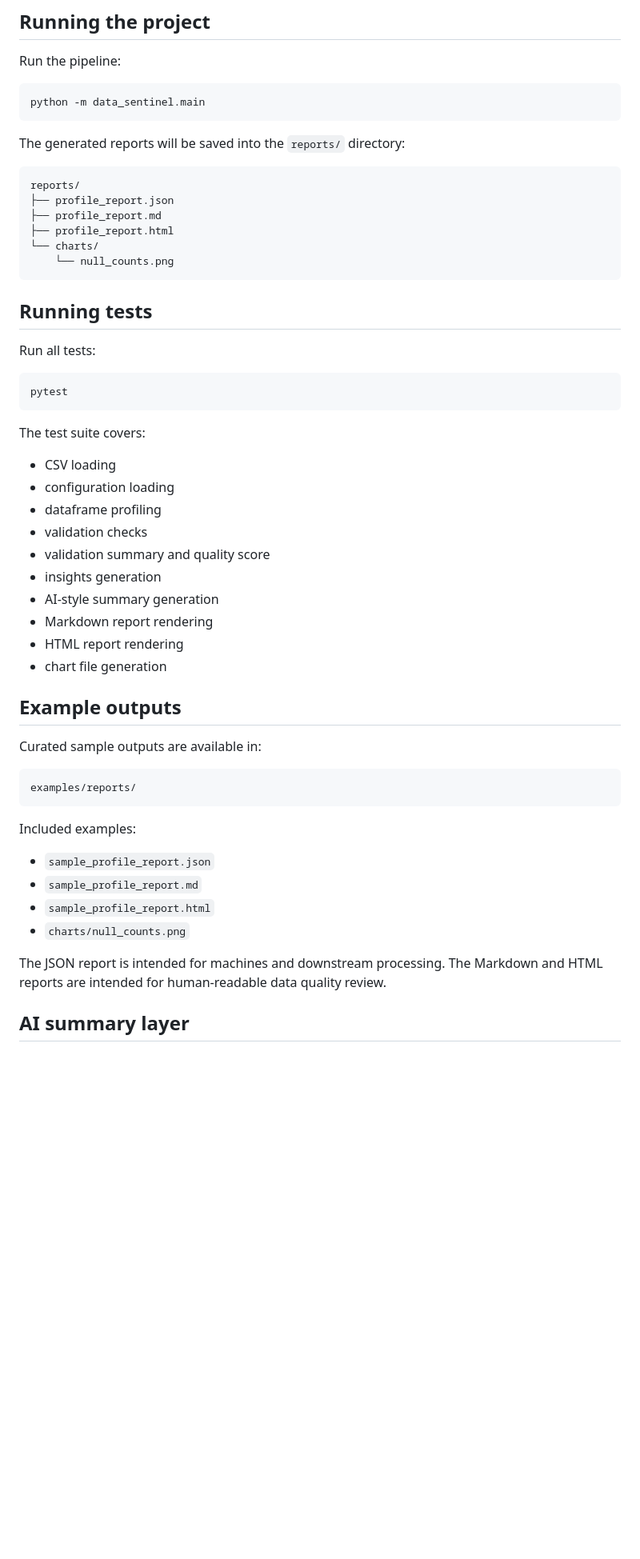
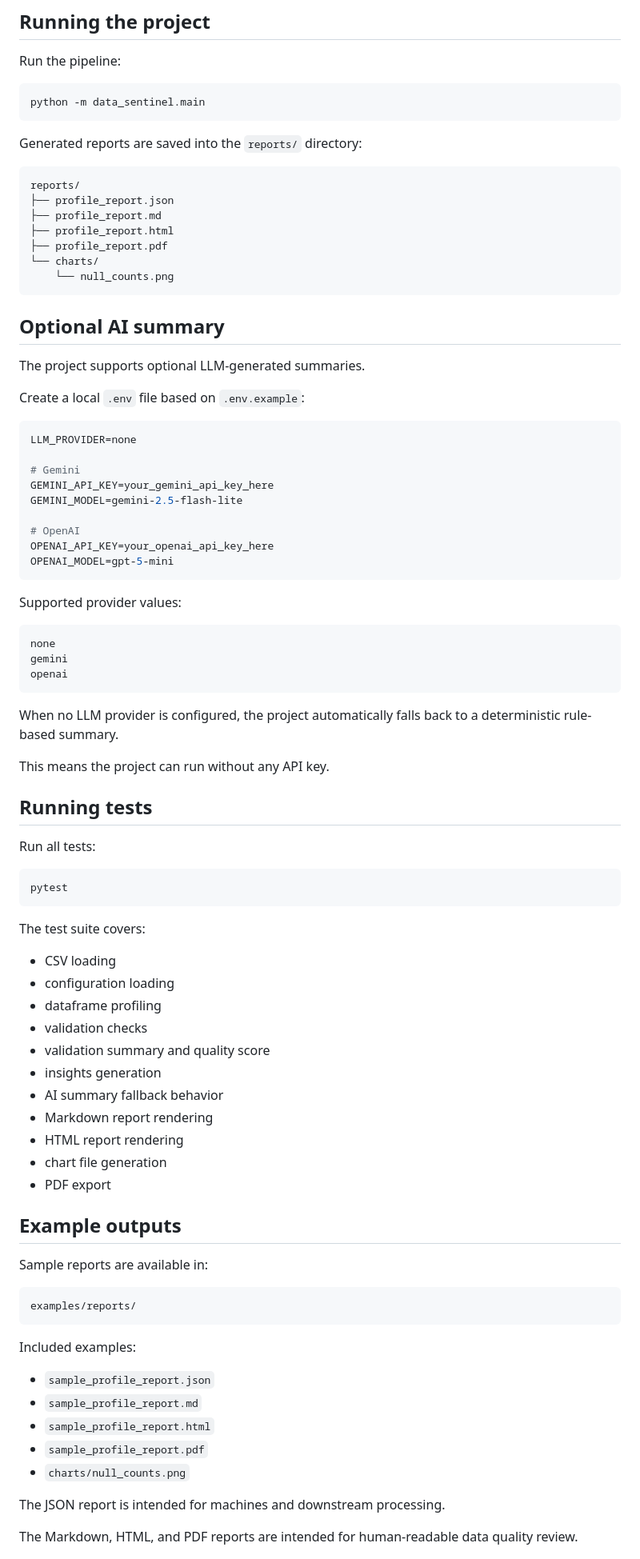
Before and after one commit to Kubisss/data-sentinel-ai, a Markdown page: README.md, the part around one of its changes. Shown at 80% size. GitHub-like rendering; blank space fills up the shorter version.

````diff
--- a/README.md
+++ b/README.md
@@ -165,16 +135,47 @@ Run the pipeline:
 python -m data_sentinel.main
 ```
 
-The generated reports will be saved into the `reports/` directory:
+Generated reports are saved into the `reports/` directory:
 
 ```text
 reports/
 ├── profile_report.json
 ├── profile_report.md
 ├── profile_report.html
+├── profile_report.pdf
 └── charts/
     └── null_counts.png
 ```
+
+## Optional AI summary
+
+The project supports optional LLM-generated summaries.
+
+Create a local `.env` file based on `.env.example`:
+
+```env
+LLM_PROVIDER=none
+
+# Gemini
+GEMINI_API_KEY=your_gemini_api_key_here
+GEMINI_MODEL=gemini-2.5-flash-lite
+
+# OpenAI
+OPENAI_API_KEY=your_openai_api_key_here
+OPENAI_MODEL=gpt-5-mini
+```
+
+Supported provider values:
+
+```text
+none
+gemini
+openai
+```
+
+When no LLM provider is configured, the project automatically falls back to a deterministic rule-based summary.
+
+This means the project can run without any API key.
 
 ## Running tests
 
@@ -186,20 +187,21 @@ pytest
 
 The test suite covers:
 
-* CSV loading
-* configuration loading
-* dataframe profiling
-* validation checks
-* validation summary and quality score
-* insights generation
-* AI-style summary generation
-* Markdown report rendering
-* HTML report rendering
-* chart file generation
+- CSV loading
+- configuration loading
+- dataframe profiling
+- validation checks
+- validation summary and quality score
+- insights generation
+- AI summary fallback behavior
+- Markdown report rendering
+- HTML report rendering
+- chart file generation
+- PDF export
 
 ## Example outputs
 
-Curated sample outputs are available in:
+Sample reports are available in:
 
 ```text
 examples/reports/
@@ -207,13 +209,13 @@ examples/reports/
 
 Included examples:
 
-* `sample_profile_report.json`
-* `sample_profile_report.md`
-* `sample_profile_report.html`
-* `charts/null_counts.png`
+- `sample_profile_report.json`
+- `sample_profile_report.md`
+- `sample_profile_report.html`
+- `sample_profile_report.pdf`
+- `charts/null_counts.png`
 
 The JSON report is intended for machines and downstream processing.
-The Markdown and HTML reports are intended for human-readable data quality review.
 
-## AI summary layer
+The Markdown, HTML, and PDF reports are intended for human-readable data quality review.
 
````
Also changed, not shown: other parts of README.md (+84 -117 lines).
